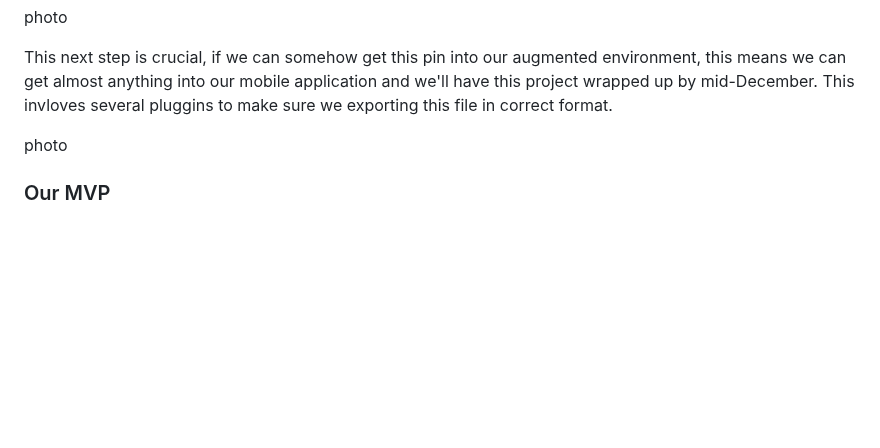
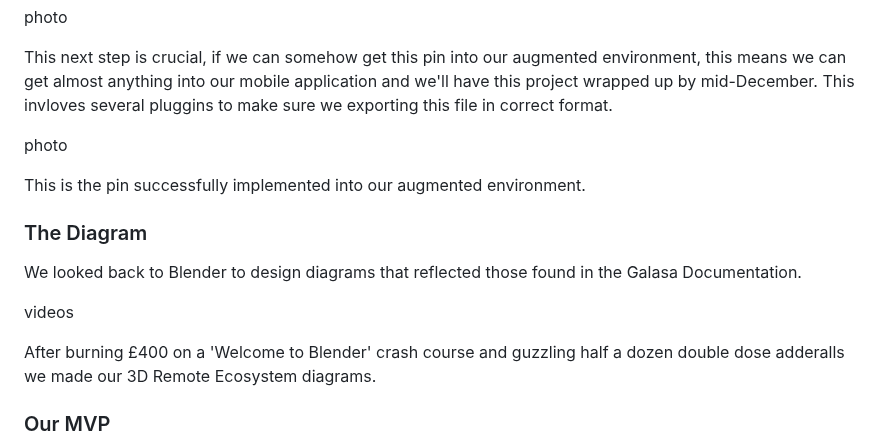
Before and after one commit to pw22232/AIAREnhanced-Tech, a Markdown page: mock-up/mock-up-page.md, the part around the change. GitHub-like rendering; blank space fills up the shorter version.

```diff
--- a/mock-up/mock-up-page.md
+++ b/mock-up/mock-up-page.md
@@ -80,7 +80,15 @@ This next step is crucial, if we can somehow get this pin into our augmented env
 
 photo
 
+This is the pin successfully implemented into our augmented environment.
 
+### The Diagram
+
+We looked back to Blender to design diagrams that reflected those found in the Galasa Documentation.
+
+videos
+
+After burning £400 on a 'Welcome to Blender' crash course and guzzling half a dozen double dose adderalls we made our 3D Remote Ecosystem diagrams.
 
 ### Our MVP
 
```
